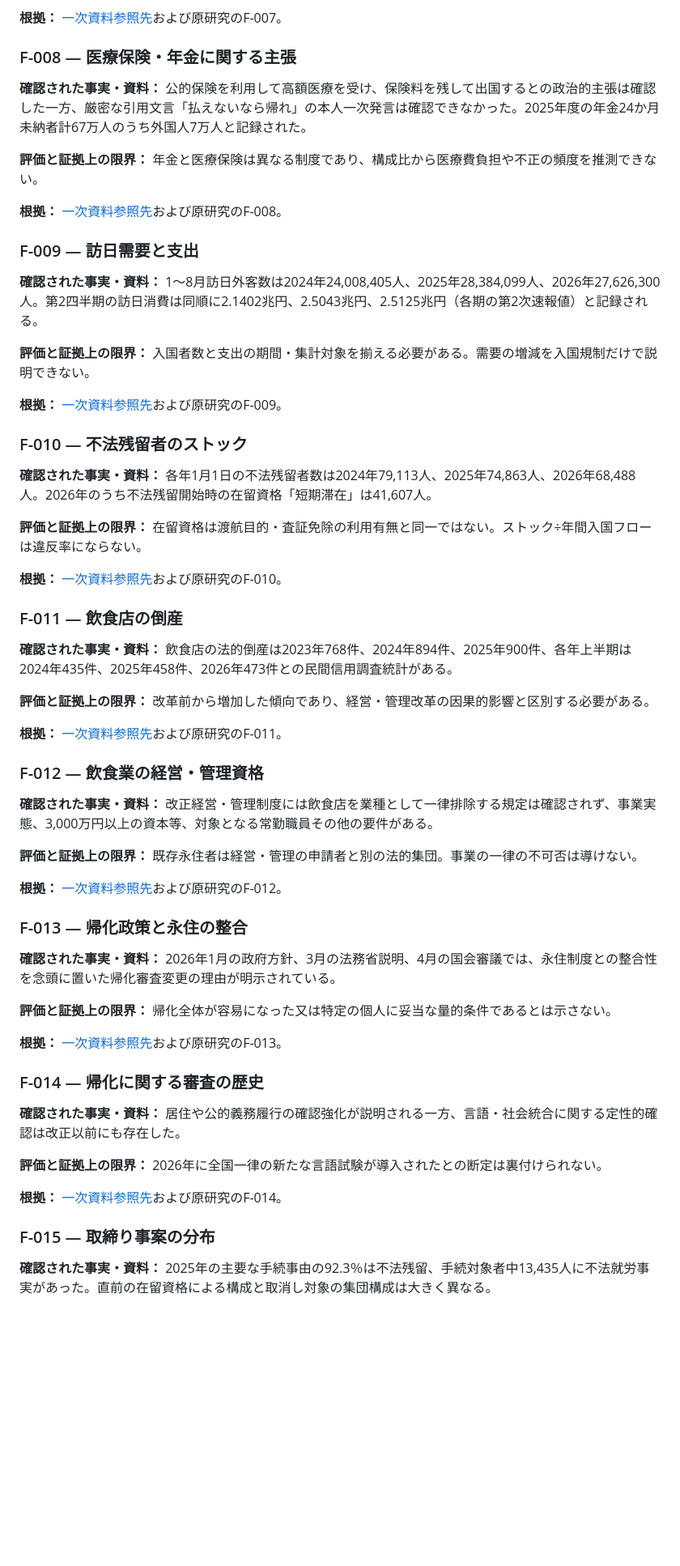
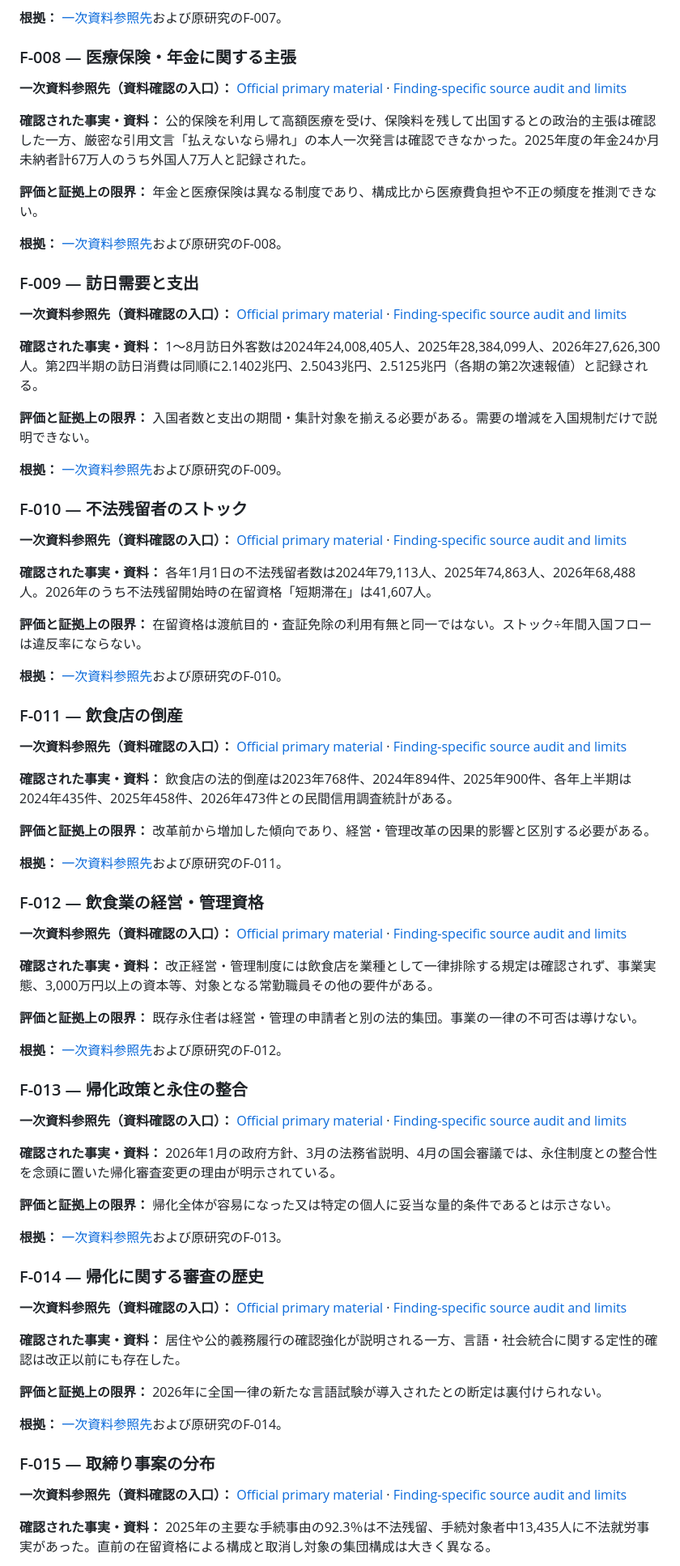
Before and after one commit to ninomaetsukumo/ninomaetsukumo.github.io, a Markdown page: reports/JAPAN-JP-04/REPORT_JA.md, the part around one of its changes. Shown at 81% size. GitHub-like rendering; blank space fills up the shorter version.

Commit message:
JP-04: add primary-source locator beneath each F-001–F-024 section (ja)

```diff
--- a/reports/JAPAN-JP-04/REPORT_JA.md
+++ b/reports/JAPAN-JP-04/REPORT_JA.md
@@ -210,6 +224,8 @@ JESTAは**2026年法律第32号**によって制度化された、主として
 **根拠：** [一次資料参照先](SOURCES.md)および原研究のF-007。
 
 ### F-008 — 医療保険・年金に関する主張
+
+**一次資料参照先（資料確認の入口）：** [Official primary material](https://public-comment.e-gov.go.jp/pcm/download?seqNo=0000321726) · [Finding-specific source audit and limits](CLAIM_SOURCE_MATRIX.md)
 
 **確認された事実・資料：** 公的保険を利用して高額医療を受け、保険料を残して出国するとの政治的主張は確認した一方、厳密な引用文言「払えないなら帰れ」の本人一次発言は確認できなかった。2025年度の年金24か月未納者計67万人のうち外国人7万人と記録された。
 
@@ -219,6 +235,8 @@ JESTAは**2026年法律第32号**によって制度化された、主として
 
 ### F-009 — 訪日需要と支出
 
+**一次資料参照先（資料確認の入口）：** [Official primary material](https://www.jnto.go.jp/news/_files/20260916_1615.pdf) · [Finding-specific source audit and limits](CLAIM_SOURCE_MATRIX.md)
+
 **確認された事実・資料：** 1～8月訪日外客数は2024年24,008,405人、2025年28,384,099人、2026年27,626,300人。第2四半期の訪日消費は同順に2.1402兆円、2.5043兆円、2.5125兆円（各期の第2次速報値）と記録される。
 
 **評価と証拠上の限界：** 入国者数と支出の期間・集計対象を揃える必要がある。需要の増減を入国規制だけで説明できない。
@@ -226,6 +244,8 @@ JESTAは**2026年法律第32号**によって制度化された、主として
 **根拠：** [一次資料参照先](SOURCES.md)および原研究のF-009。
 
 ### F-010 — 不法残留者のストック
+
+**一次資料参照先（資料確認の入口）：** [Official primary material](https://www.moj.go.jp/isa/publications/press/13_00061.html) · [Finding-specific source audit and limits](CLAIM_SOURCE_MATRIX.md)
 
 **確認された事実・資料：** 各年1月1日の不法残留者数は2024年79,113人、2025年74,863人、2026年68,488人。2026年のうち不法残留開始時の在留資格「短期滞在」は41,607人。
 
@@ -235,6 +255,8 @@ JESTAは**2026年法律第32号**によって制度化された、主として
 
 ### F-011 — 飲食店の倒産
 
+**一次資料参照先（資料確認の入口）：** [Official primary material](https://www.tdb.co.jp/report/industry/20260113-insyokuten2025/) · [Finding-specific source audit and limits](CLAIM_SOURCE_MATRIX.md)
+
 **確認された事実・資料：** 飲食店の法的倒産は2023年768件、2024年894件、2025年900件、各年上半期は2024年435件、2025年458件、2026年473件との民間信用調査統計がある。
 
 **評価と証拠上の限界：** 改革前から増加した傾向であり、経営・管理改革の因果的影響と区別する必要がある。
@@ -242,6 +264,8 @@ JESTAは**2026年法律第32号**によって制度化された、主として
 **根拠：** [一次資料参照先](SOURCES.md)および原研究のF-011。
 
 ### F-012 — 飲食業の経営・管理資格
+
+**一次資料参照先（資料確認の入口）：** [Official primary material](https://www.moj.go.jp/isa/applications/resources/10_00237.html) · [Finding-specific source audit and limits](CLAIM_SOURCE_MATRIX.md)
 
 **確認された事実・資料：** 改正経営・管理制度には飲食店を業種として一律排除する規定は確認されず、事業実態、3,000万円以上の資本等、対象となる常勤職員その他の要件がある。
 
@@ -251,6 +275,8 @@ JESTAは**2026年法律第32号**によって制度化された、主として
 
 ### F-013 — 帰化政策と永住の整合
 
+**一次資料参照先（資料確認の入口）：** [Official primary material](https://laws.e-gov.go.jp/law/325AC0000000147) · [Finding-specific source audit and limits](CLAIM_SOURCE_MATRIX.md)
+
 **確認された事実・資料：** 2026年1月の政府方針、3月の法務省説明、4月の国会審議では、永住制度との整合性を念頭に置いた帰化審査変更の理由が明示されている。
 
 **評価と証拠上の限界：** 帰化全体が容易になった又は特定の個人に妥当な量的条件であるとは示さない。
@@ -258,6 +284,8 @@ JESTAは**2026年法律第32号**によって制度化された、主として
 **根拠：** [一次資料参照先](SOURCES.md)および原研究のF-013。
 
 ### F-014 — 帰化に関する審査の歴史
+
+**一次資料参照先（資料確認の入口）：** [Official primary material](https://laws.e-gov.go.jp/api/2/law_data/325AC0000000147) · [Finding-specific source audit and limits](CLAIM_SOURCE_MATRIX.md)
 
 **確認された事実・資料：** 居住や公的義務履行の確認強化が説明される一方、言語・社会統合に関する定性的確認は改正以前にも存在した。
 
@@ -267,6 +295,8 @@ JESTAは**2026年法律第32号**によって制度化された、主として
 
 ### F-015 — 取締り事案の分布
 
+**一次資料参照先（資料確認の入口）：** [Official primary material](https://www.moj.go.jp/isa/publications/press/13_00011.html) · [Finding-specific source audit and limits](CLAIM_SOURCE_MATRIX.md)
+
 **確認された事実・資料：** 2025年の主要な手続事由の92.3％は不法残留、手続対象者中13,435人に不法就労事実があった。直前の在留資格による構成と取消し対象の集団構成は大きく異なる。
 
 **評価と証拠上の限界：** 取締り件数、取消件数、実際の出国、不法残留者のストックは相互に足し合わせられない。
```
Also changed, not shown: other parts of reports/JAPAN-JP-04/REPORT_JA.md (+32 -0 lines).
